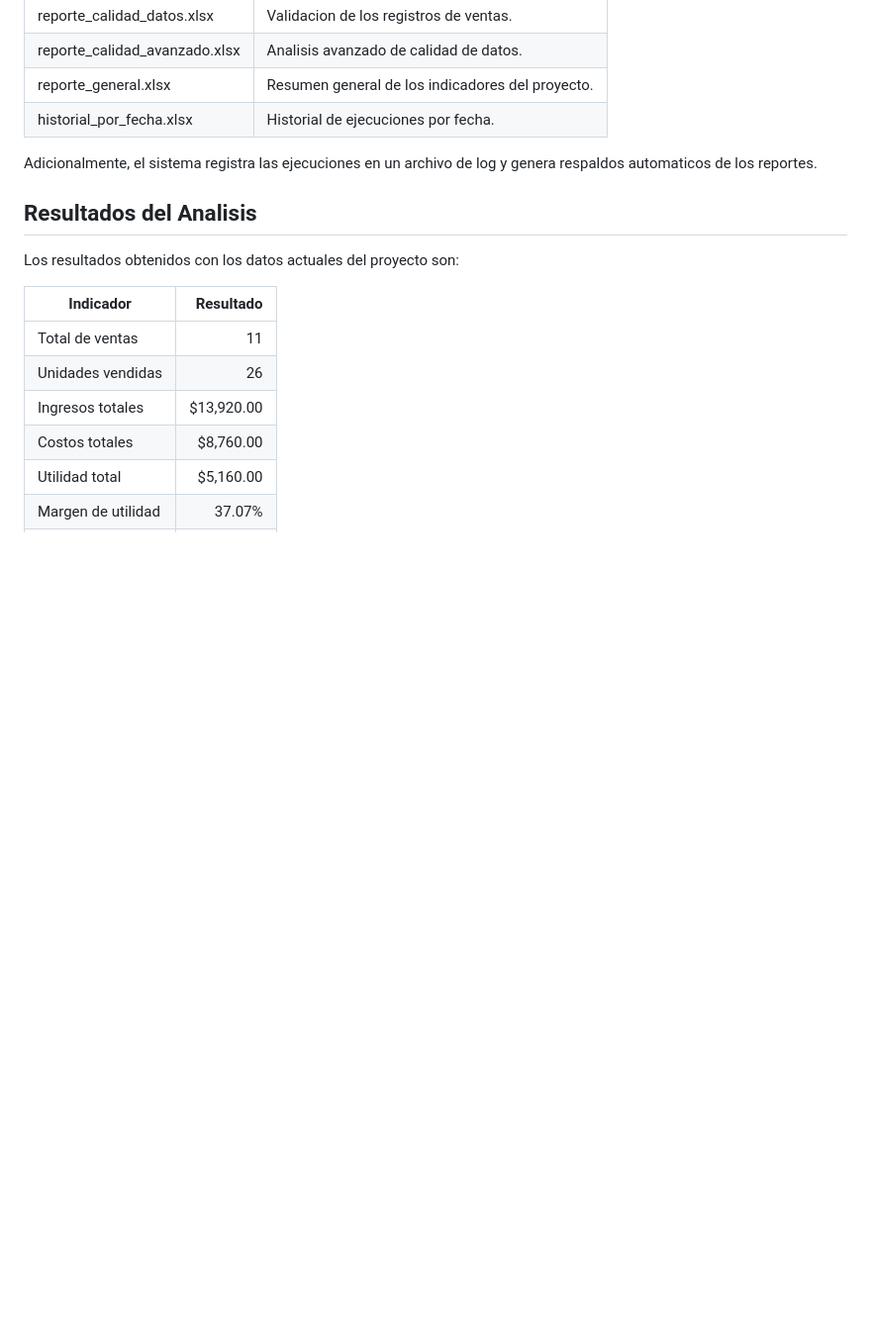
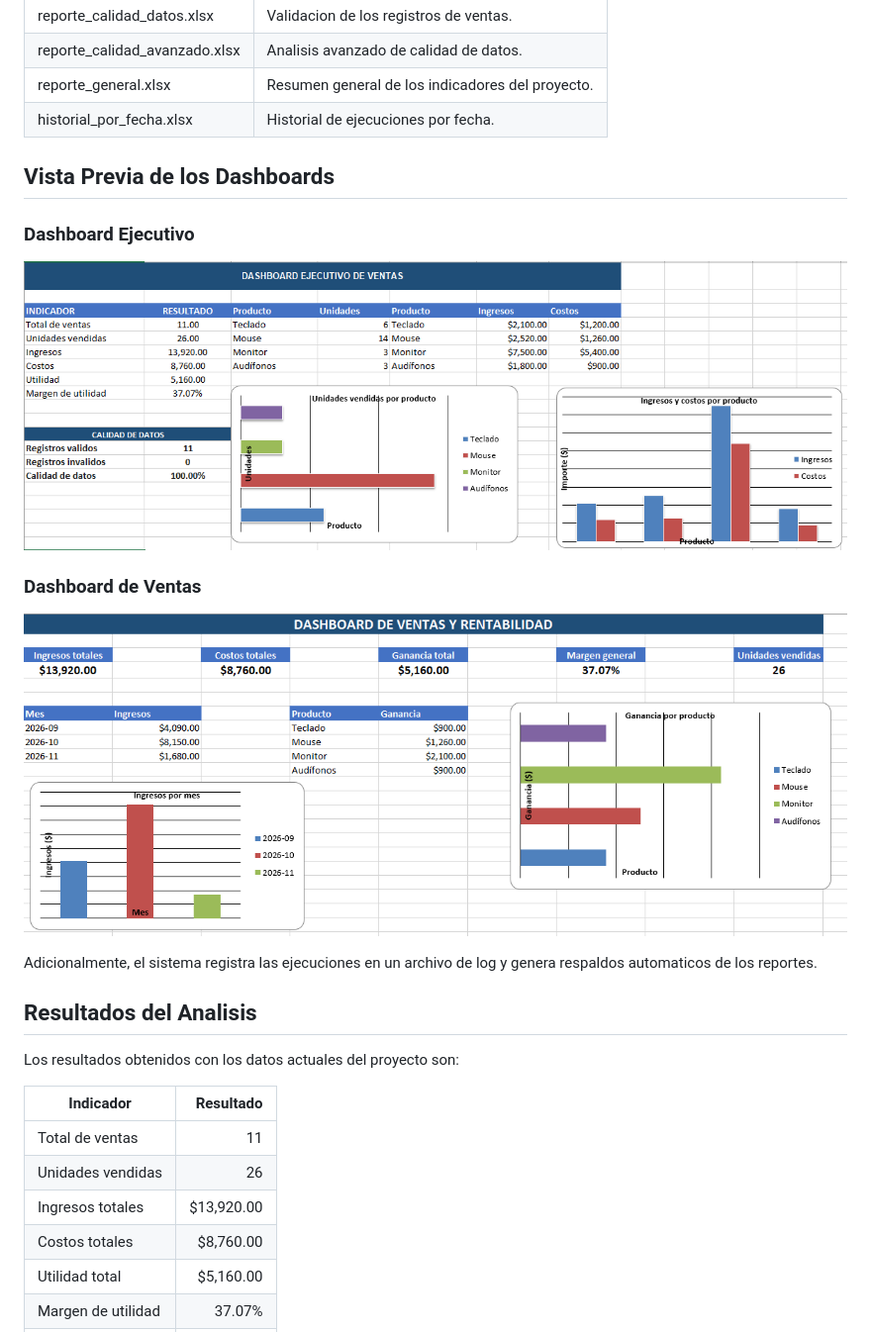
Before and after one commit to PedroNHdzM/proyecto-analisis-ventas, a Markdown page: README.md, the part around the change. Shown at 99% size. GitHub-like rendering; pictures changed too: reportes/dashboard_ejecutivo.png (added), reportes/dashboard_ventas.png (added); blank space fills up the shorter version.

Commit message:
Agregar imagenes de dashboards al README

```diff
--- a/README.md
+++ b/README.md
@@ -74,6 +74,15 @@ El proyecto genera automaticamente los siguientes reportes:
 | reporte_calidad_avanzado.xlsx | Analisis avanzado de calidad de datos. |
 | reporte_general.xlsx | Resumen general de los indicadores del proyecto. |
 | historial_por_fecha.xlsx | Historial de ejecuciones por fecha. |
+## Vista Previa de los Dashboards
+
+### Dashboard Ejecutivo
+
+![Dashboard Ejecutivo](reportes/dashboard_ejecutivo.png)
+
+### Dashboard de Ventas
+
+![Dashboard de Ventas](reportes/dashboard_ventas.png)
 
 Adicionalmente, el sistema registra las ejecuciones en un archivo de log y genera respaldos automaticos de los reportes.
 
```
